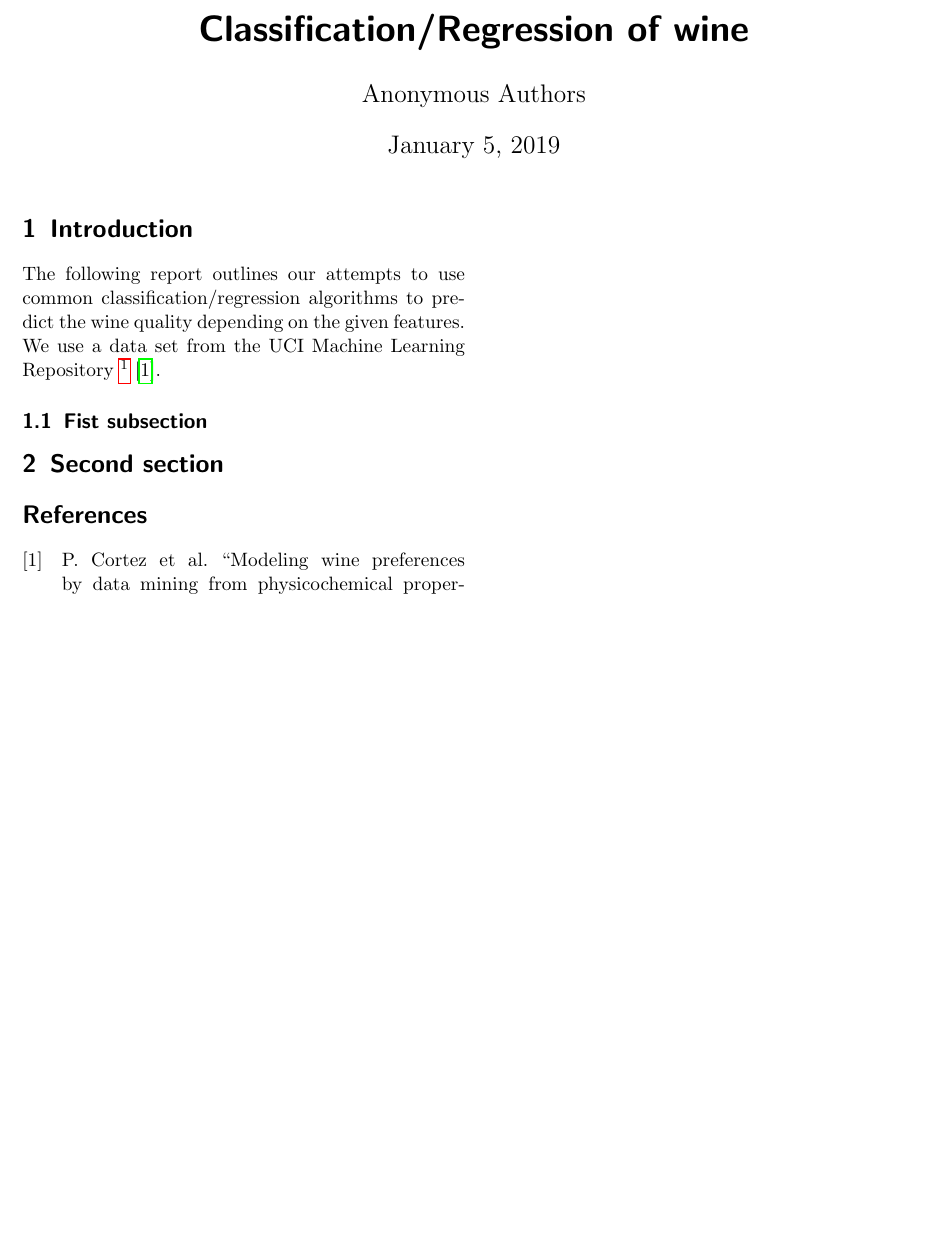
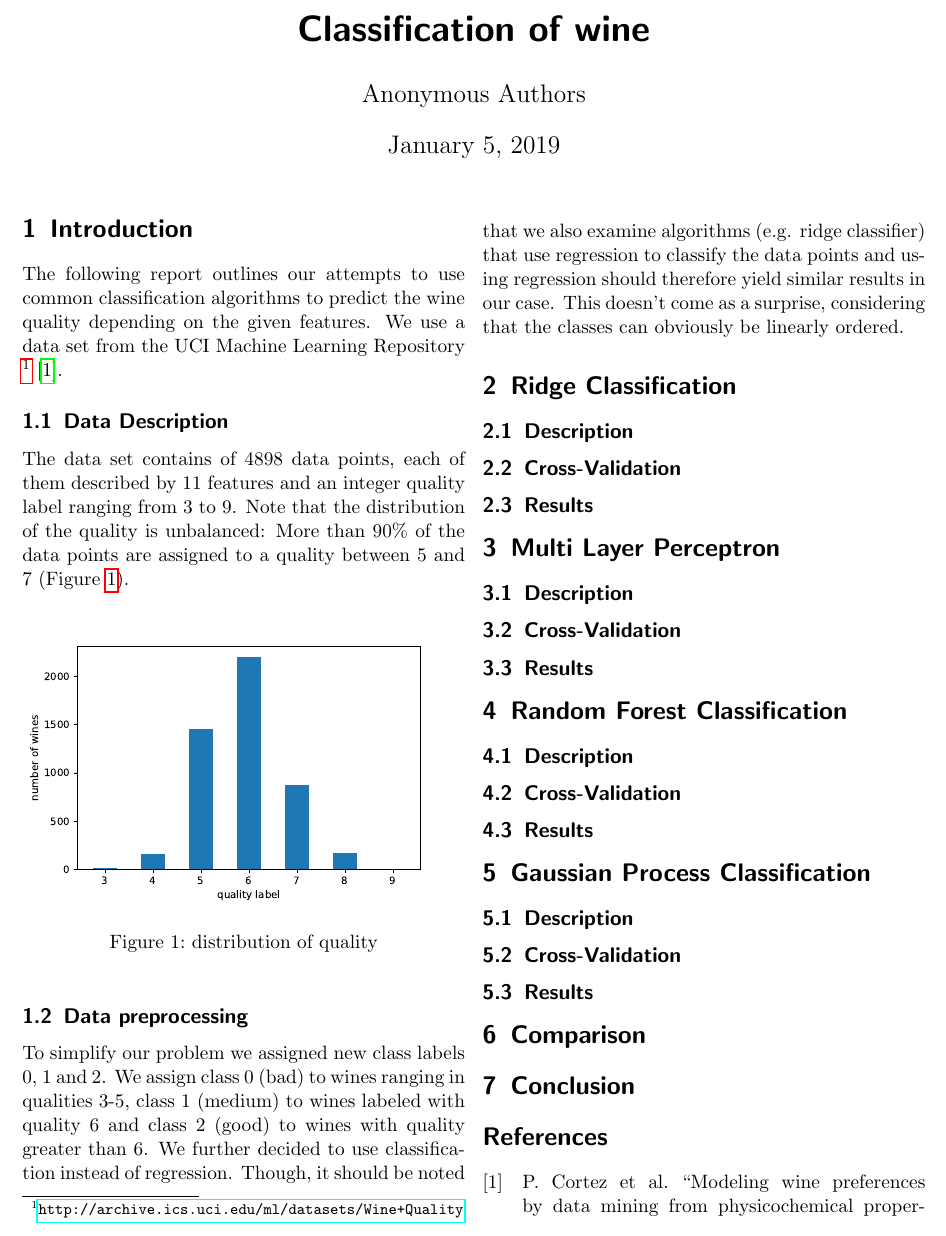
Before and after one commit to otlin100/MLproject19, a LaTeX document (project/report.tex): part of the page before the commit and part of page 1 of 2 after it, cut so that both start at the same text, the shorter picture padded with empty space. Compiled offline with pdfLaTeX.

Commit message:
introduction added

```diff
--- a/project/report.tex
+++ b/project/report.tex
@@ -1,10 +1,11 @@
 \documentclass[twocolumn]{scrartcl}
 \usepackage[cm]{fullpage}
 \usepackage{hyperref}
+\usepackage{graphicx}
 \usepackage[backend=biber]{biblatex}
 \addbibresource{report.bib}
 
-\title{Classification/Regression of wine}
+\title{Classification of wine}
 % Do NOT write your names here!
 \author{Anonymous Authors}
 \begin{document}
@@ -12,14 +13,57 @@
 
 \section{Introduction}
 
-The following report outlines our attempts to use common classification/regression
+The following report outlines our attempts to use common classification
 algorithms to predict the wine quality depending on the given features.
 We use a data set from the UCI Machine Learning Repository
 \footnote{\url{http://archive.ics.uci.edu/ml/datasets/Wine+Quality}} \parencite{data}.
 
-\subsection{Fist subsection}
+\subsection{Data Description}
 
-\section{Second section}
+The data set contains of 4898 data points, each of them described by 11 features
+and an integer quality label ranging from 3 to 9.
+Note that the distribution of the quality is unbalanced:
+More than 90\% of the data points are assigned to a quality between 5 and 7 (Figure \ref{fig:unbal}).
+
+\begin{figure}[h]
+    \centering
+    \includegraphics[width=\linewidth]{images/unbalanced.eps}
+    \caption{distribution of quality}
+    \label{fig:unbal}
+\end{figure}
+
+\subsection{Data preprocessing}
+
+To simplify our problem we assigned new class labels 0, 1 and 2. We assign class 0 (bad) to wines ranging in qualities 3-5,
+class 1 (medium) to wines labeled with quality 6 and class 2 (good) to wines with quality greater than 6.
+We further decided to use classification instead of regression.
+Though, it should be noted that we also examine algorithms (e.g. ridge classifier) that use regression to classify the data points
+and using regression should therefore yield similar results in our case.
+This doesn't come as a surprise, considering that the classes can obviously be linearly ordered.
+
+%not yet decided which to use
+\section{Ridge Classification}
+\subsection{Description}
+\subsection{Cross-Validation}
+\subsection{Results}
+
+\section{Multi Layer Perceptron}
+\subsection{Description}
+\subsection{Cross-Validation}
+\subsection{Results}
+
+\section{Random Forest Classification}
+\subsection{Description}
+\subsection{Cross-Validation}
+\subsection{Results}
+
+\section{Gaussian Process Classification}
+\subsection{Description}
+\subsection{Cross-Validation}
+\subsection{Results}
+
+\section{Comparison}
+\section{Conclusion}
 
 \printbibliography
 
```
Also changed, not shown: project/images/unbalanced.eps (added), project/report.pdf, 2 other files.
